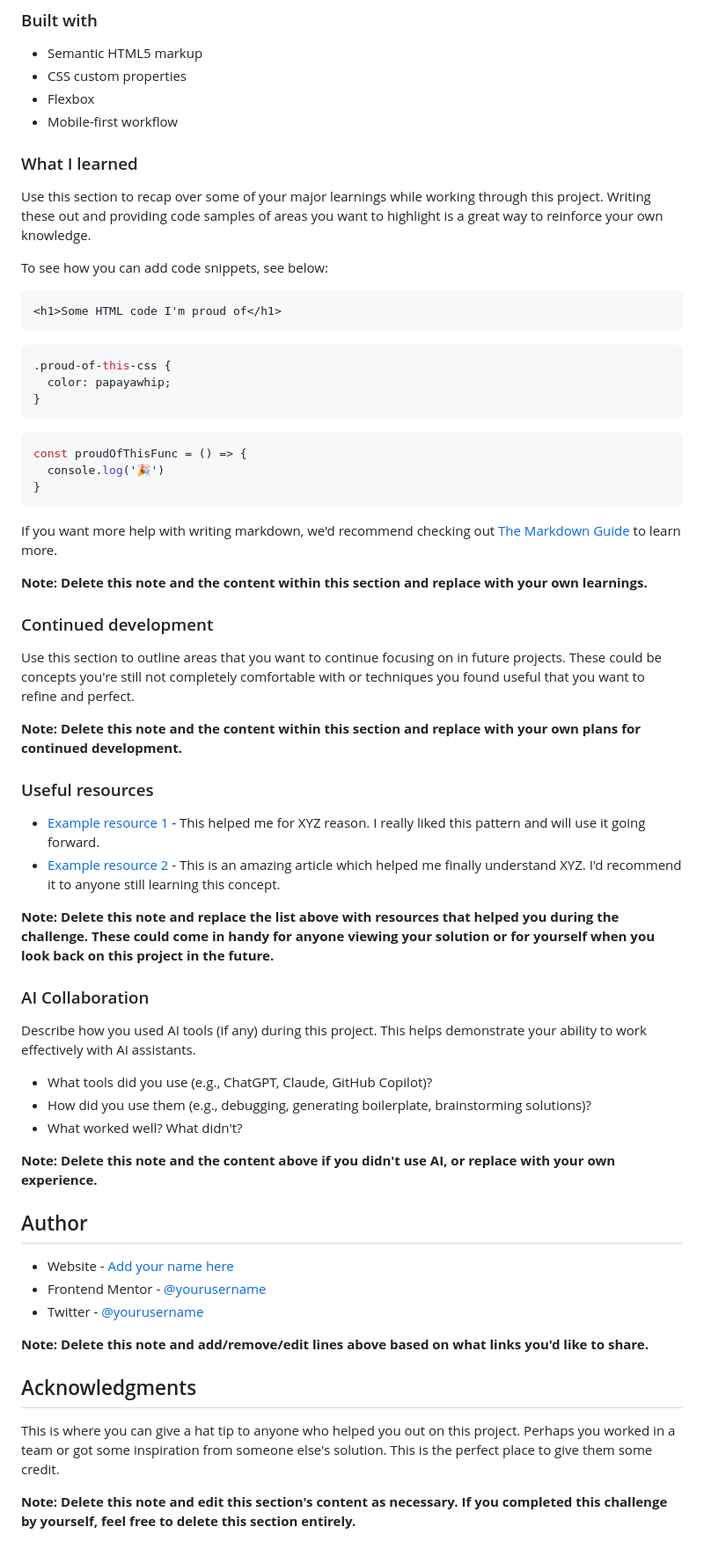
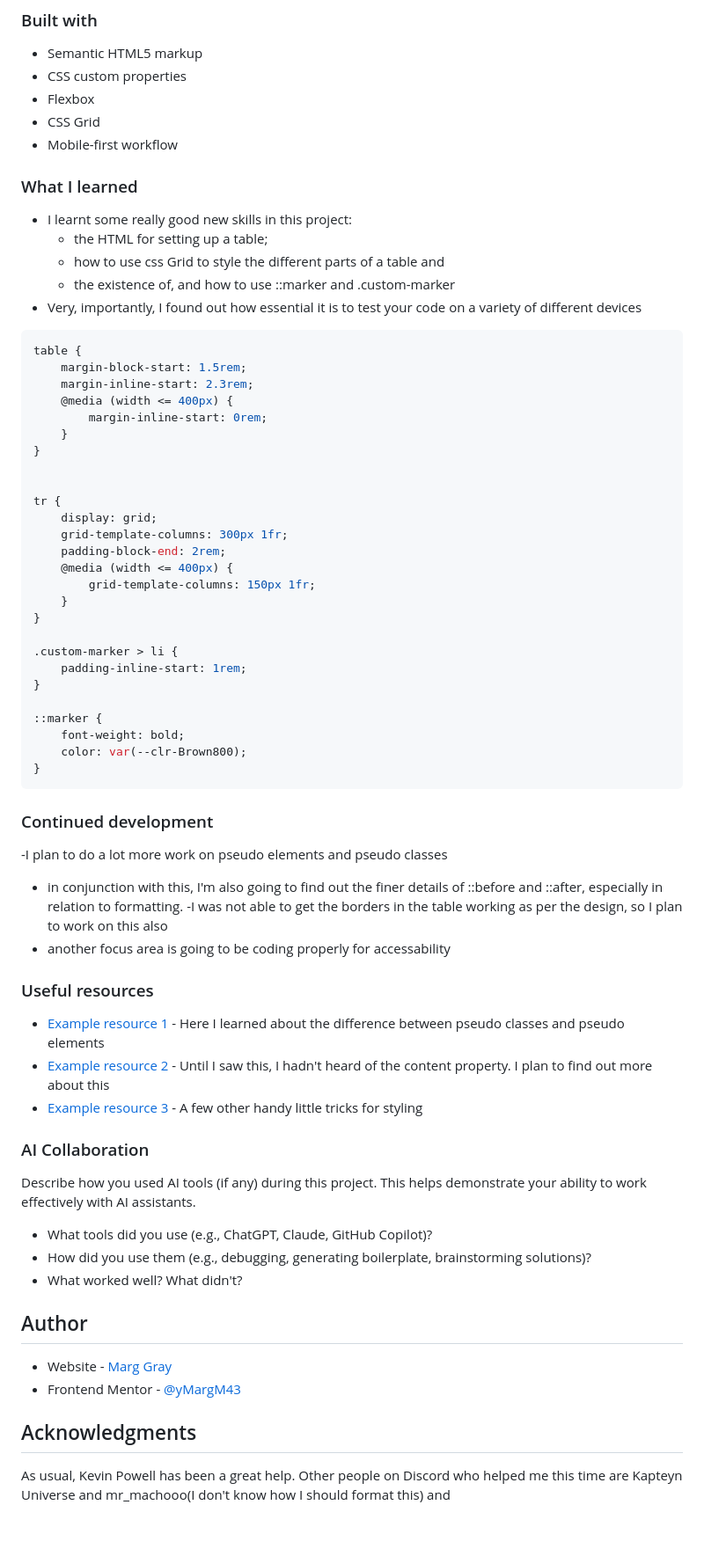
Before and after one commit to MargM43/Recipe-page, a Markdown page: README-template.md, the part around the change. Shown at 88% size. Drawn GitHub-style.

````diff
--- a/README-template.md
+++ b/README-template.md
@@ -45,44 +45,65 @@ This is a solution to the [Recipe page challenge on Frontend Mentor](https://www
 - Semantic HTML5 markup
 - CSS custom properties
 - Flexbox
+- CSS Grid
 - Mobile-first workflow
 
 ### What I learned
 
-Use this section to recap over some of your major learnings while working through this project. Writing these out and providing code samples of areas you want to highlight is a great way to reinforce your own knowledge.
+- I learnt some really good new skills in this project:
+  - the HTML for setting up a table;
+  - how to use css Grid to style the different parts of a table and
+  - the existence of, and how to use ::marker and .custom-marker
+- Very, importantly, I found out how essential it is to test your code on a variety of different devices
 
-To see how you can add code snippets, see below:
 
-```html
-<h1>Some HTML code I'm proud of</h1>
-```
+
 ```css
-.proud-of-this-css {
-  color: papayawhip;
+table {
+    margin-block-start: 1.5rem;
+    margin-inline-start: 2.3rem;
+    @media (width <= 400px) {
+        margin-inline-start: 0rem;
+    }
 }
-```
-```js
-const proudOfThisFunc = () => {
-  console.log('🎉')
+
+
+tr {
+    display: grid;
+    grid-template-columns: 300px 1fr;
+    padding-block-end: 2rem;
+    @media (width <= 400px) {
+        grid-template-columns: 150px 1fr;
+    }
+}
+
+.custom-marker > li {
+    padding-inline-start: 1rem;
+}
+
+::marker {
+    font-weight: bold;
+    color: var(--clr-Brown800);
 }
 ```
 
-If you want more help with writing markdown, we'd recommend checking out [The Markdown Guide](https://www.markdownguide.org/) to learn more.
-
-**Note: Delete this note and the content within this section and replace with your own learnings.**
 
 ### Continued development
 
-Use this section to outline areas that you want to continue focusing on in future projects. These could be concepts you're still not completely comfortable with or techniques you found useful that you want to refine and perfect.
+-I plan to do a lot more work on pseudo elements and pseudo classes
+- in conjunction with this, I'm also going to find out the finer details of ::before and ::after, especially in relation to formatting.
+-I was not able to get the borders in the table working as per the design, so I plan to work on this also
+- another focus area is going to be coding properly for accessability
 
-**Note: Delete this note and the content within this section and replace with your own plans for continued development.**
+
 
 ### Useful resources
 
-- [Example resource 1](https://www.example.com) - This helped me for XYZ reason. I really liked this pattern and will use it going forward.
-- [Example resource 2](https://www.example.com) - This is an amazing article which helped me finally understand XYZ. I'd recommend it to anyone still learning this concept.
+- [Example resource 1](https://www.youtube.com/watch?v=RmDh3m8b9cU) - Here I learned about the difference between pseudo classes and pseudo elements
+- [Example resource 2](https://www.youtube.com/watch?v=xoRbkm8XgfQ&t=499s) - Until I saw this, I hadn't heard of the content property. I plan to find out more about this
+- [Example resource 3](https://www.youtube.com/watch?v=sEcjwfQhbCs) - A few other handy little tricks for styling
 
-**Note: Delete this note and replace the list above with resources that helped you during the challenge. These could come in handy for anyone viewing your solution or for yourself when you look back on this project in the future.**
+
 
 ### AI Collaboration
 
@@ -92,18 +113,14 @@ Describe how you used AI tools (if any) during this project. This helps demonstr
 - How did you use them (e.g., debugging, generating boilerplate, brainstorming solutions)?
 - What worked well? What didn't?
 
-**Note: Delete this note and the content above if you didn't use AI, or replace with your own experience.**
+
 
 ## Author
 
-- Website - [Add your name here](https://www.your-site.com)
-- Frontend Mentor - [@yourusername](https://www.frontendmentor.io/profile/yourusername)
-- Twitter - [@yourusername](https://www.twitter.com/yourusername)
+- Website - [Marg Gray](https://www.your-site.com)
+- Frontend Mentor - [@yMargM43](https://www.frontendmentor.io/profile/MargM43)
 
-**Note: Delete this note and add/remove/edit lines above based on what links you'd like to share.**
 
 ## Acknowledgments
 
-This is where you can give a hat tip to anyone who helped you out on this project. Perhaps you worked in a team or got some inspiration from someone else's solution. This is the perfect place to give them some credit.
-
-**Note: Delete this note and edit this section's content as necessary. If you completed this challenge by yourself, feel free to delete this section entirely.**
+As usual, Kevin Powell has been a great help. Other people on Discord who helped me this time are Kapteyn Universe  and mr_machooo(I don't know how I should format this) and
````
Also changed, not shown: README.md (+84 -61 lines).
